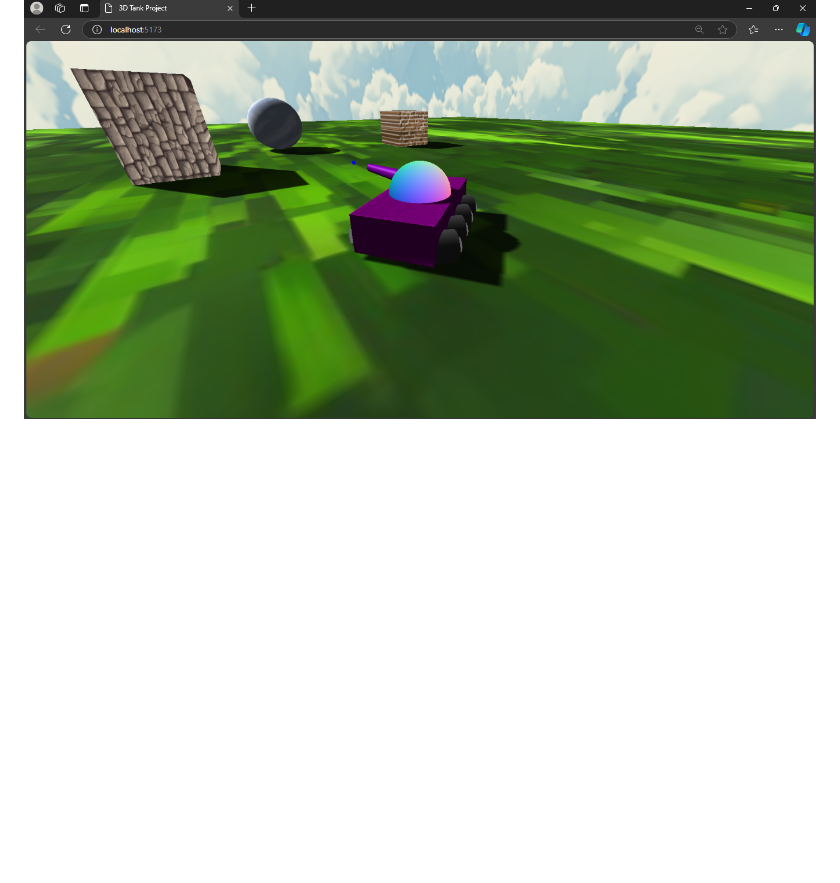
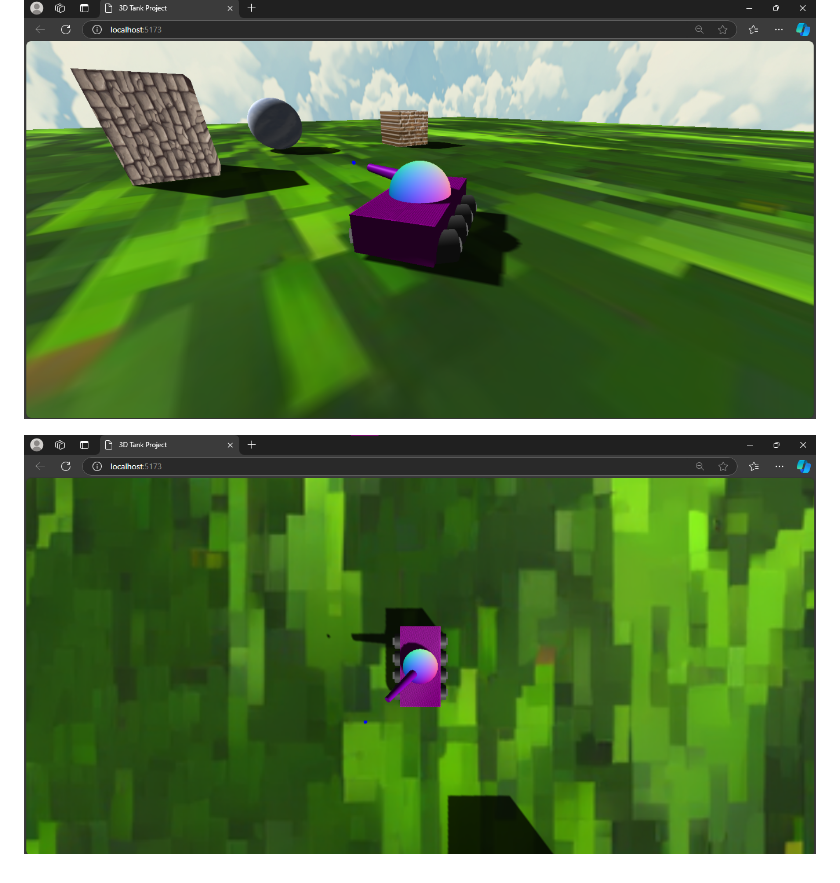
Before and after one commit to amarantaVC/proyecto_03_ci4321, a Markdown page: README.md, the part around the change. Rendered like a GitHub page; pictures changed too: img/view_panoramica.png (added); blank space fills up the shorter version.

Commit message:
Agregada img de vista panoramica

```diff
--- a/README.md
+++ b/README.md
@@ -71,3 +71,5 @@ Con estos controles, podrás manejar el vehículo y apuntar la torreta para dest
 ![Vista Principal](./img/main_view.png)
 
 ![Vista Principal con proyectil](./img/view.png)
+
+![Vista panorámica con proyectil](./img/view_panoramica.png)
```
